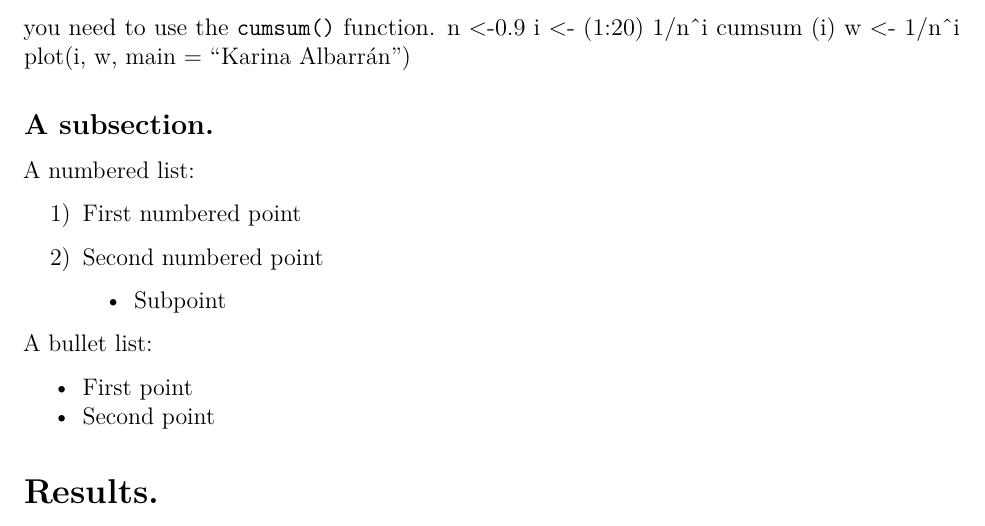
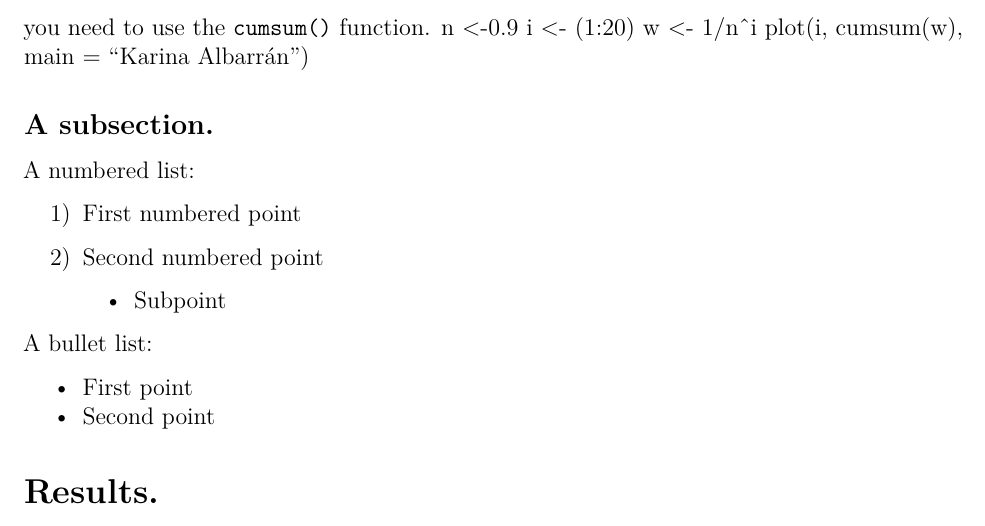
Before and after one commit to mlozanoqf/PMF_fall21, an R Markdown document (assignment_template.Rmd): part of page 2 of 8, cut so that both start at the same text. Rendered offline with R 4.5, knitr and Pandoc, then LaTeX, with nearby package versions; drawn as R Markdown's standard PDF in place of the format the file asks for; a font, style sheet, LaTeX package, included part or bibliography that could not be used is replaced or left out.

Commit message:
Actividad segundo intento

```diff
--- a/assignment_template.Rmd
+++ b/assignment_template.Rmd
@@ -69,10 +69,8 @@ We can also write equations within the main text as here: $w=\sum^{20}_{i=1}[1/n
 **PMF group 3:00pm.** Assume $n=0.9$, plot the values of $w$ (y-axis) as a function of $i$ (x-axis). Add your name as the plot title. Report your code in a code chunk below. Hint: you need to use the `cumsum()` function.
 n <-0.9
 i <- (1:20)
-    1/n^i
-cumsum (i)
 w <- 1/n^i
-plot(i, w,
+plot(i, cumsum(w),
     main = "Karina Albarrán")
 
 
```
